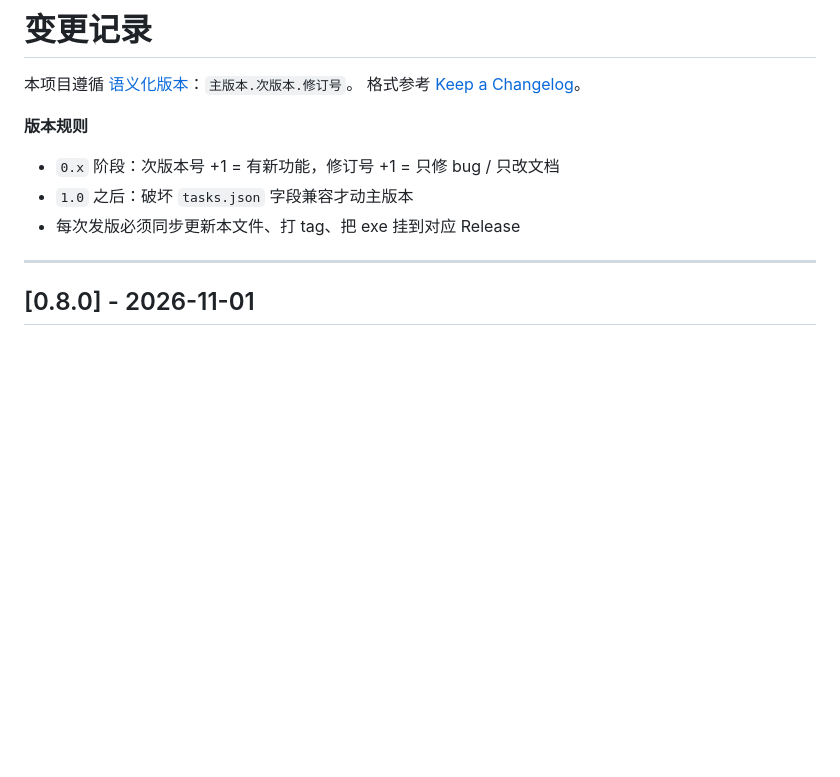
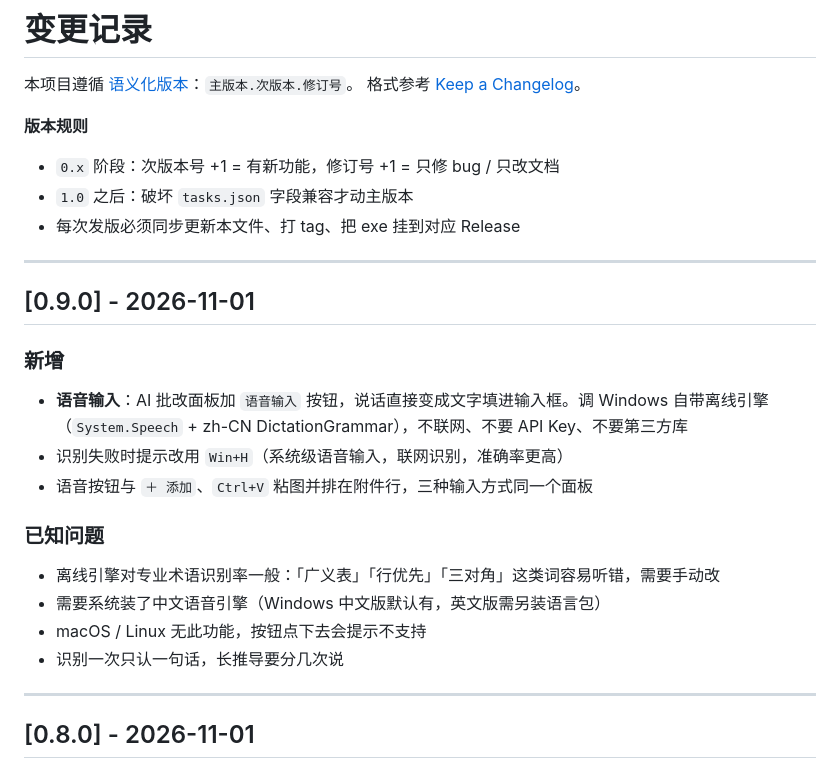
Before and after one commit to wenzi4055/DaFeiYu-Study-Assistant, a Markdown page: CHANGELOG.md, the part around the change. GitHub-like rendering; blank space fills up the shorter version.

Commit message:
feat(voice): AI 批改面板加语音输入，走 Windows 离线引擎
- 调 System.Speech + zh-CN DictationGrammar，不联网、不要 Key、不要第三方库
- 识别结果追加到输入框，失败时提示改用 Win+H
- 与 Ctrl+V 粘图、＋添加 并排，三种输入方式同一个面板

```diff
--- a/CHANGELOG.md
+++ b/CHANGELOG.md
@@ -8,6 +8,23 @@
 - `0.x` 阶段：次版本号 +1 = 有新功能，修订号 +1 = 只修 bug / 只改文档
 - `1.0` 之后：破坏 `tasks.json` 字段兼容才动主版本
 - 每次发版必须同步更新本文件、打 tag、把 exe 挂到对应 Release
+
+---
+
+## [0.9.0] - 2026-11-01
+
+### 新增
+
+- **语音输入**：AI 批改面板加 `语音输入` 按钮，说话直接变成文字填进输入框。调 Windows 自带离线引擎（`System.Speech` + zh-CN DictationGrammar），不联网、不要 API Key、不要第三方库
+- 识别失败时提示改用 `Win+H`（系统级语音输入，联网识别，准确率更高）
+- 语音按钮与 `＋ 添加`、`Ctrl+V` 粘图并排在附件行，三种输入方式同一个面板
+
+### 已知问题
+
+- 离线引擎对专业术语识别率一般：「广义表」「行优先」「三对角」这类词容易听错，需要手动改
+- 需要系统装了中文语音引擎（Windows 中文版默认有，英文版需另装语言包）
+- macOS / Linux 无此功能，按钮点下去会提示不支持
+- 识别一次只认一句话，长推导要分几次说
 
 ---
 
```
Also changed, not shown: docs/review.png, 2 other files.
